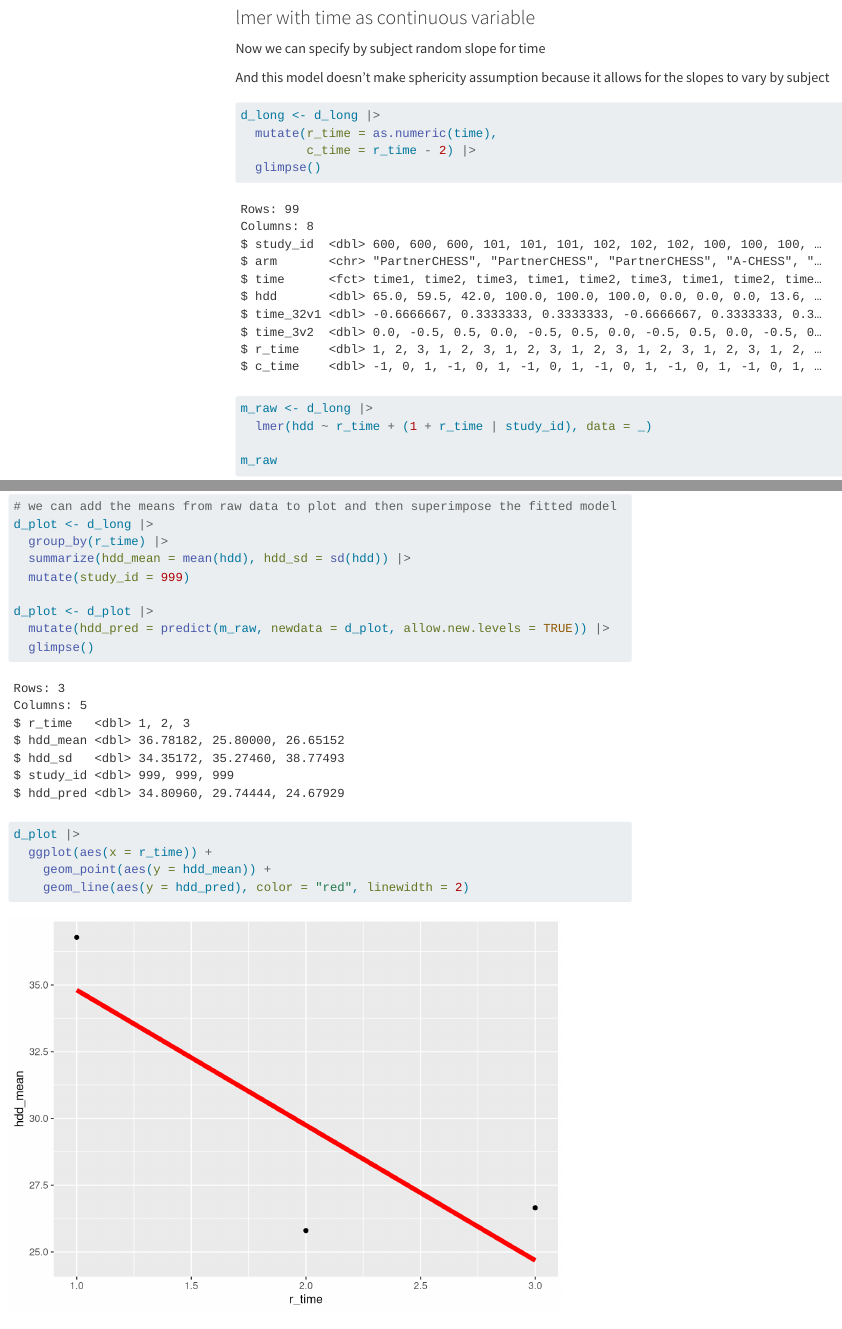
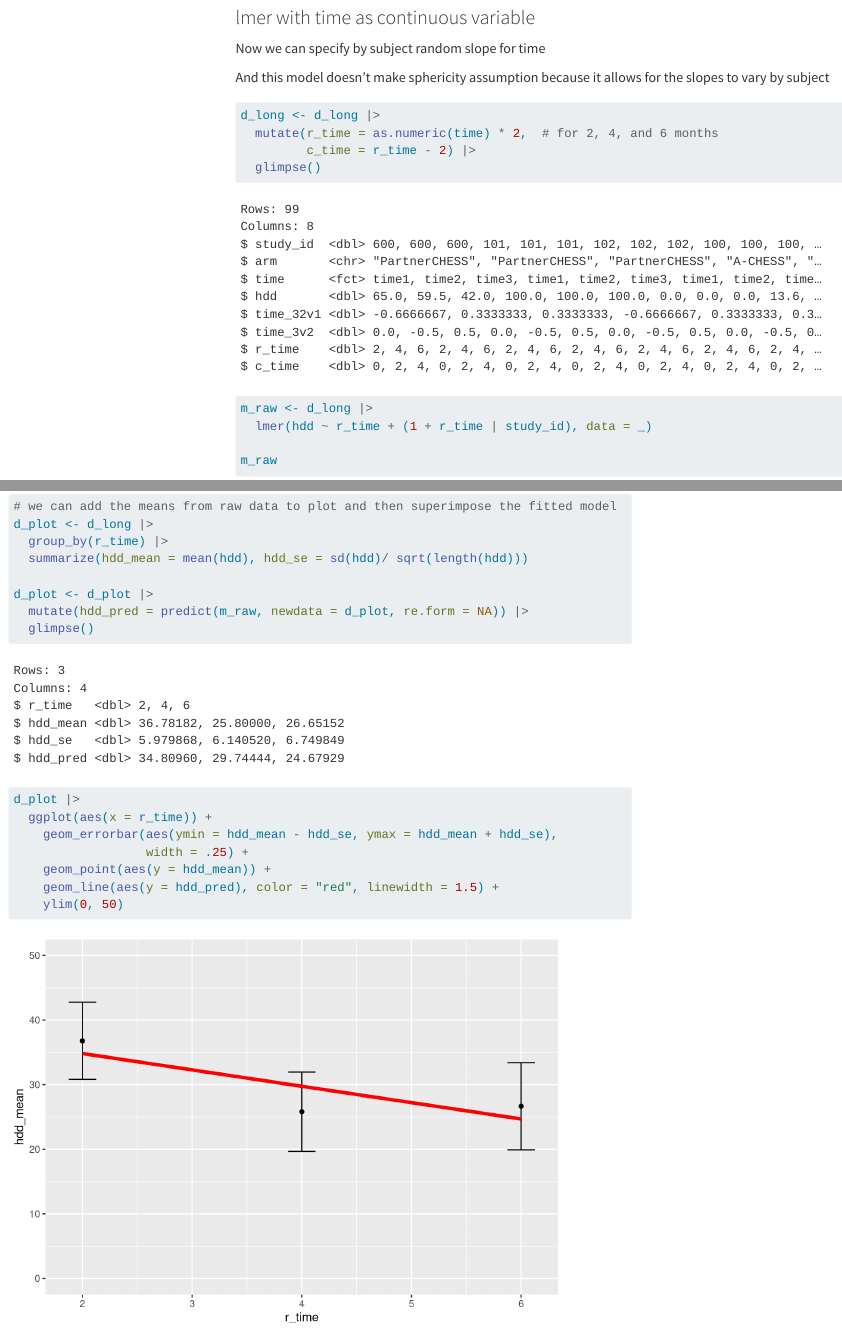
Before and after one commit to jjcurtin/docs_notes, a Quarto document (repeated_measures.qmd): the page in a window 1100 px wide, from 16090 px down, and a second part further down, joined at a grey line. Rendered offline with R 4.5, knitr and Pandoc in place of Quarto, with nearby package versions; menus at the side of the page are left out; long lines of code are wrapped.

Commit message:
add error bars

````diff
--- a/repeated_measures.qmd
+++ b/repeated_measures.qmd
@@ -380,7 +380,7 @@ And this model doesn't make sphericity assumption because it allows for the slop
 
 ```{r}
 d_long <- d_long |>
-  mutate(r_time = as.numeric(time),
+  mutate(r_time = as.numeric(time) * 2,  # for 2, 4, and 6 months
          c_time = r_time - 2) |>
   glimpse()
 ```
@@ -441,15 +441,17 @@ This is a demo of predicted values and plot for the model with time as a continu
 # we can add the means from raw data to plot and then superimpose the fitted model
 d_plot <- d_long |>
   group_by(r_time) |>
-  summarize(hdd_mean = mean(hdd), hdd_sd = sd(hdd)) |>
-  mutate(study_id = 999)
+  summarize(hdd_mean = mean(hdd), hdd_se = sd(hdd)/ sqrt(length(hdd)))
 
 d_plot <- d_plot |>
-  mutate(hdd_pred = predict(m_raw, newdata = d_plot, allow.new.levels = TRUE)) |>
+  mutate(hdd_pred = predict(m_raw, newdata = d_plot, re.form = NA)) |>
   glimpse()
 
 d_plot |>
   ggplot(aes(x = r_time)) +
+    geom_errorbar(aes(ymin = hdd_mean - hdd_se, ymax = hdd_mean + hdd_se),
+                  width = .25) +
     geom_point(aes(y = hdd_mean)) +
-    geom_line(aes(y = hdd_pred), color = "red", linewidth = 2)
+    geom_line(aes(y = hdd_pred), color = "red", linewidth = 1.5) +
+    ylim(0, 50)
 ```
````
Also changed, not shown: docs/search.json, 3 other files.
